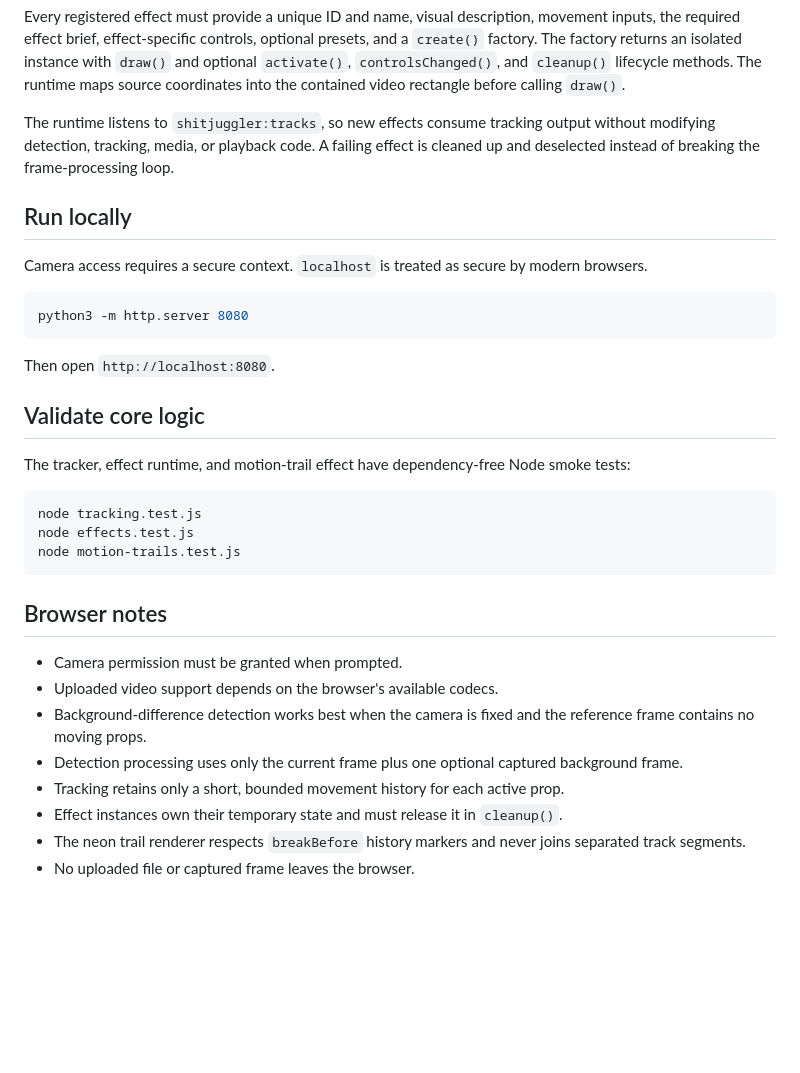
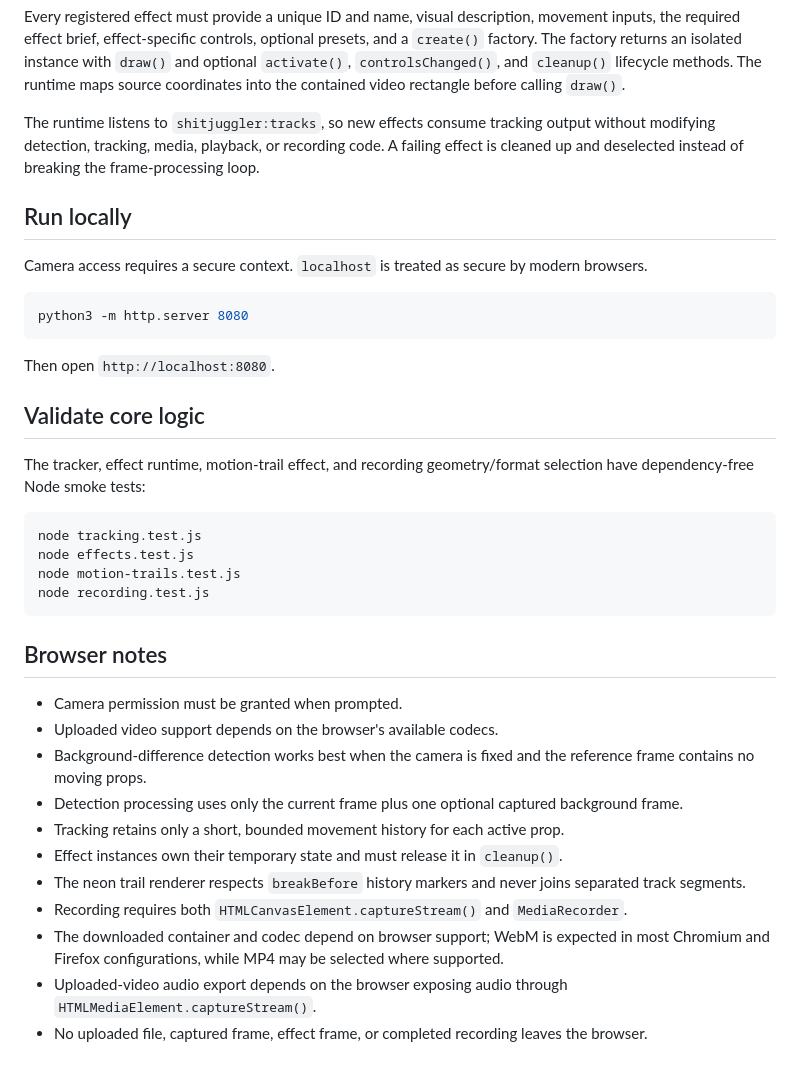
Before and after one commit to bemilbandin-ops/shitjuggler, a Markdown page: README.md, the part around one of its changes. Drawn GitHub-style; blank space fills up the shorter version.

````diff
--- a/README.md
+++ b/README.md
@@ -64,7 +88,7 @@ Effects can be added independently through `window.shitJugglerEffects`:
 
 Every registered effect must provide a unique ID and name, visual description, movement inputs, the required effect brief, effect-specific controls, optional presets, and a `create()` factory. The factory returns an isolated instance with `draw()` and optional `activate()`, `controlsChanged()`, and `cleanup()` lifecycle methods. The runtime maps source coordinates into the contained video rectangle before calling `draw()`.
 
-The runtime listens to `shitjuggler:tracks`, so new effects consume tracking output without modifying detection, tracking, media, or playback code. A failing effect is cleaned up and deselected instead of breaking the frame-processing loop.
+The runtime listens to `shitjuggler:tracks`, so new effects consume tracking output without modifying detection, tracking, media, playback, or recording code. A failing effect is cleaned up and deselected instead of breaking the frame-processing loop.
 
 ## Run locally
 
@@ -78,12 +102,13 @@ Then open `http://localhost:8080`.
 
 ## Validate core logic
 
-The tracker, effect runtime, and motion-trail effect have dependency-free Node smoke tests:
+The tracker, effect runtime, motion-trail effect, and recording geometry/format selection have dependency-free Node smoke tests:
 
 ```bash
 node tracking.test.js
 node effects.test.js
 node motion-trails.test.js
+node recording.test.js
 ```
 
 ## Browser notes
@@ -95,4 +120,7 @@ node motion-trails.test.js
 - Tracking retains only a short, bounded movement history for each active prop.
 - Effect instances own their temporary state and must release it in `cleanup()`.
 - The neon trail renderer respects `breakBefore` history markers and never joins separated track segments.
-- No uploaded file or captured frame leaves the browser.
+- Recording requires both `HTMLCanvasElement.captureStream()` and `MediaRecorder`.
+- The downloaded container and codec depend on browser support; WebM is expected in most Chromium and Firefox configurations, while MP4 may be selected where supported.
+- Uploaded-video audio export depends on the browser exposing audio through `HTMLMediaElement.captureStream()`.
+- No uploaded file, captured frame, effect frame, or completed recording leaves the browser.
````
Also changed, not shown: other parts of README.md (+26 -2 lines).
